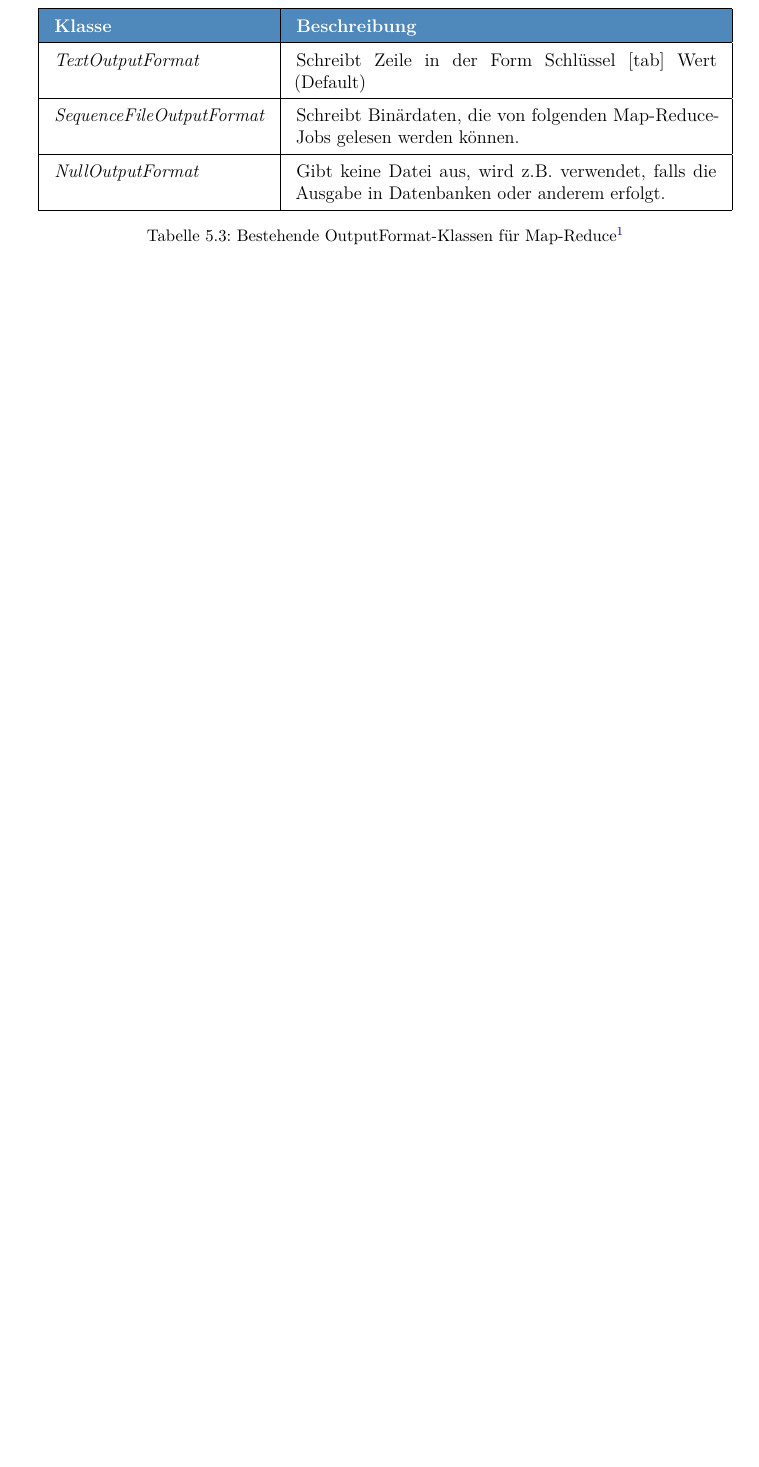
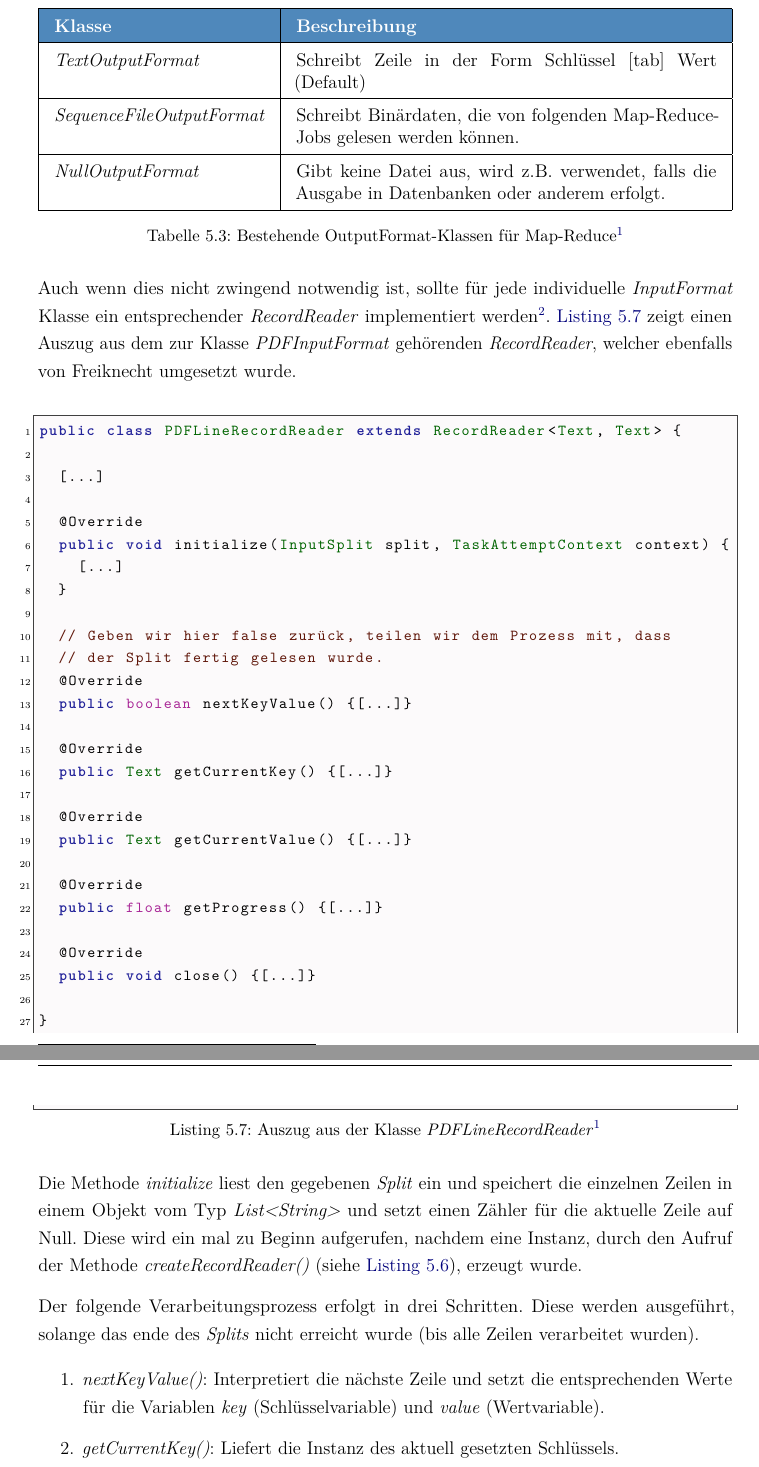
Before and after one commit to PowderFan87/Bachelorarbeit, a LaTeX thesis (dokumentation.tex, which reads ads/header.tex, content/Umsetzung.tex): part of page 49 of 72 before the commit and two parts of pages 49 and 50 of 73 after it, the two joined at a grey line, cut so that both start at the same text, the shorter picture padded with empty space. Compiled offline with pdfLaTeX.

Commit message:
- Beschreibung für RecordReader hinzugefügt

```diff
--- a/ads/header.tex
+++ b/ads/header.tex
@@ -214,7 +214,7 @@
     },
     emphstyle=[2]{\color[HTML]{006400}},
     emph=[3]{
-	    String, int, Object, Iterable, boolean, Class
+	    String, int, Object, Iterable, boolean, Class, float
     },
     emphstyle=[3]{\color{Mulberry}}
 }
--- a/content/Umsetzung.tex
+++ b/content/Umsetzung.tex
@@ -306 +307,42 @@ public class PDFInputFormat extends FileInputFormat<Text, Text> {
 
+Auch wenn dies nicht zwingend notwendig ist, sollte für jede individuelle \textit{InputFormat} Klasse ein entsprechender \textit{RecordReader} implementiert werden\footnote{Analog sollte für jede individuelle \textit{OutputFormat} Klasse ein entsprechender \textit{RecordWriter} implementiert werden.}. \autoref{lst:PDFLineRecordReader} zeigt einen Auszug aus dem zur Klasse \textit{PDFInputFormat} gehörenden \textit{RecordReader}, welcher ebenfalls von Freiknecht umgesetzt wurde. \\
+
+\begin{lstlisting}[language=Java,caption=Auszug aus der Klasse \textit{PDFLineRecordReader},title=\autoref*{lst:PDFLineRecordReader}: Auszug aus der Klasse \textit{PDFLineRecordReader}\protect\footnotemark,label=lst:PDFLineRecordReader]
+public class PDFLineRecordReader extends RecordReader<Text, Text> {
+
+	[...]
+
+	@Override
+	public void initialize(InputSplit split, TaskAttemptContext context) {
+		[...]
+	}
+
+	// Geben wir hier false zurück, teilen wir dem Prozess mit, dass
+	// der Split fertig gelesen wurde.
+	@Override
+	public boolean nextKeyValue() {[...]}
+
+	@Override
+	public Text getCurrentKey() {[...]}
+
+	@Override
+	public Text getCurrentValue() {[...]}
+
+	@Override
+	public float getProgress() {[...]}
+
+	@Override
+	public void close() {[...]}
+
+}
+\end{lstlisting}
+\footnotetext{Vgl. \cite[S. 115 ff.]{Freiknecht.2014}}
+
+Die Methode \textit{initialize} liest den gegebenen \textit{Split} ein und speichert die einzelnen Zeilen in einem Objekt vom Typ \textit{List<String>} und setzt einen Zähler für die aktuelle Zeile auf Null. Diese wird ein mal zu Beginn aufgerufen, nachdem eine Instanz, durch den Aufruf der Methode \textit{createRecordReader()} (siehe \autoref{lst:PDFInputFormat}), erzeugt wurde.
+
+Der folgende Verarbeitungsprozess erfolgt in drei Schritten. Diese werden ausgeführt, solange das ende des \textit{Splits} nicht erreicht wurde (bis alle Zeilen verarbeitet wurden).
+
+\begin{enumerate}
+\item \textit{nextKeyValue()}: Interpretiert die nächste Zeile und setzt die entsprechenden Werte für die Variablen \textit{key} (Schlüsselvariable) und \textit{value} (Wertvariable).
+\item \textit{getCurrentKey()}: Liefert die Instanz des aktuell gesetzten Schlüssels.
+\item \textit{getCurrentValue()}: Liefert die Instanz des aktuell gesetzten Wertes.
```
Also changed, not shown: ads/acronyms.tex (+1 -0 lines), content/Grundlagen.tex (+10 -10 lines), content/Umsetzung.tex (10 more changed lines), 8 other files.
